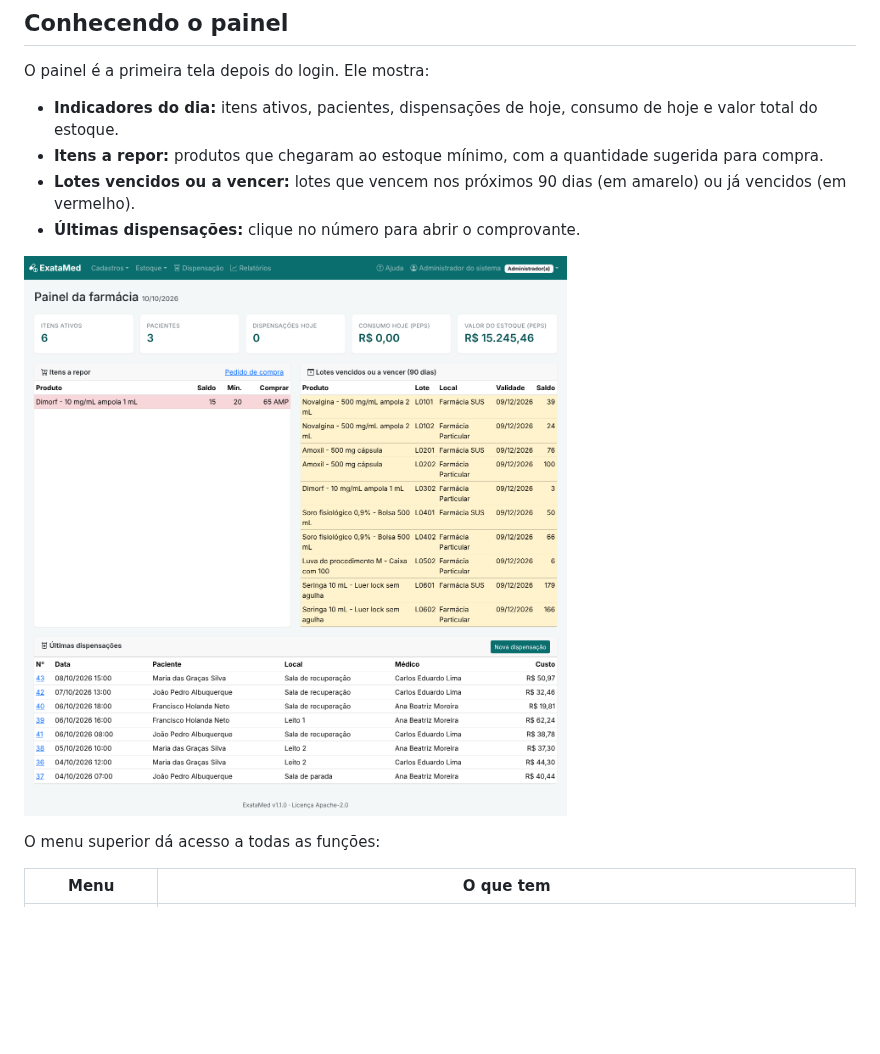
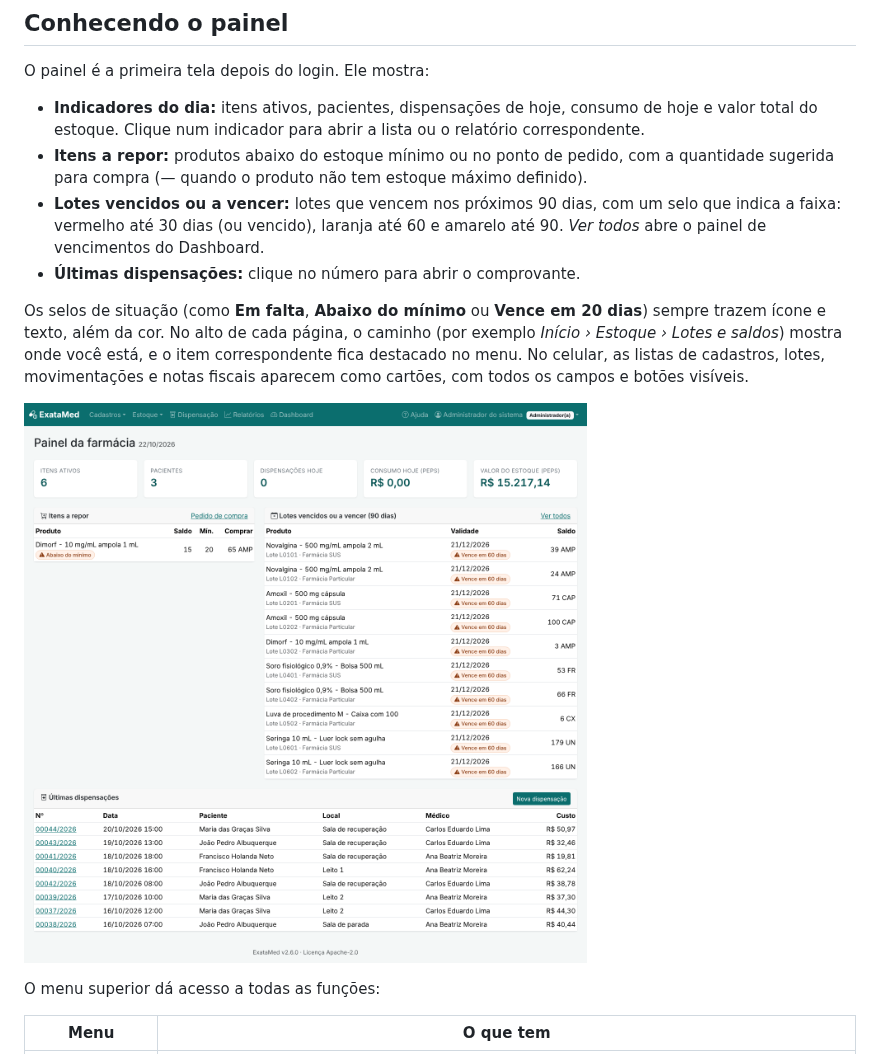
Before and after one commit to gladsonunifor14/exatamed, a Markdown page: docs/GUIA_DO_USUARIO.md, the part around the change. Drawn GitHub-style; pictures changed too: docs/img/painel.png; blank space fills up the shorter version.

```diff
--- a/docs/GUIA_DO_USUARIO.md
+++ b/docs/GUIA_DO_USUARIO.md
@@ -34,11 +34,19 @@ Bom saber:
 O painel é a primeira tela depois do login. Ele mostra:
 
 - **Indicadores do dia:** itens ativos, pacientes, dispensações de hoje, consumo de hoje e valor
-  total do estoque.
-- **Itens a repor:** produtos que chegaram ao estoque mínimo, com a quantidade sugerida para compra.
-- **Lotes vencidos ou a vencer:** lotes que vencem nos próximos 90 dias (em amarelo) ou já
-  vencidos (em vermelho).
+  total do estoque. Clique num indicador para abrir a lista ou o relatório correspondente.
+- **Itens a repor:** produtos abaixo do estoque mínimo ou no ponto de pedido, com a quantidade
+  sugerida para compra (— quando o produto não tem estoque máximo definido).
+- **Lotes vencidos ou a vencer:** lotes que vencem nos próximos 90 dias, com um selo que indica a
+  faixa: vermelho até 30 dias (ou vencido), laranja até 60 e amarelo até 90. *Ver todos* abre o
+  painel de vencimentos do Dashboard.
 - **Últimas dispensações:** clique no número para abrir o comprovante.
+
+Os selos de situação (como **Em falta**, **Abaixo do mínimo** ou **Vence em 20 dias**) sempre
+trazem ícone e texto, além da cor. No alto de cada página, o caminho (por exemplo *Início ›
+Estoque › Lotes e saldos*) mostra onde você está, e o item correspondente fica destacado no menu.
+No celular, as listas de cadastros, lotes, movimentações e notas fiscais aparecem como cartões,
+com todos os campos e botões visíveis.
 
 ![Painel do ExataMed](img/painel.png)
 
```
Also changed, not shown: CHANGELOG.md (+17 -0 lines), 15 other files.
